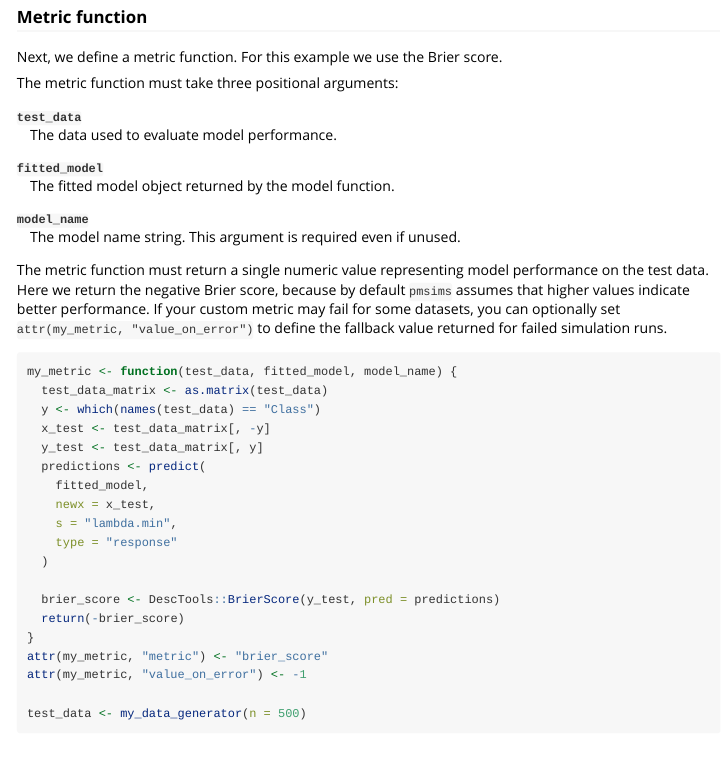
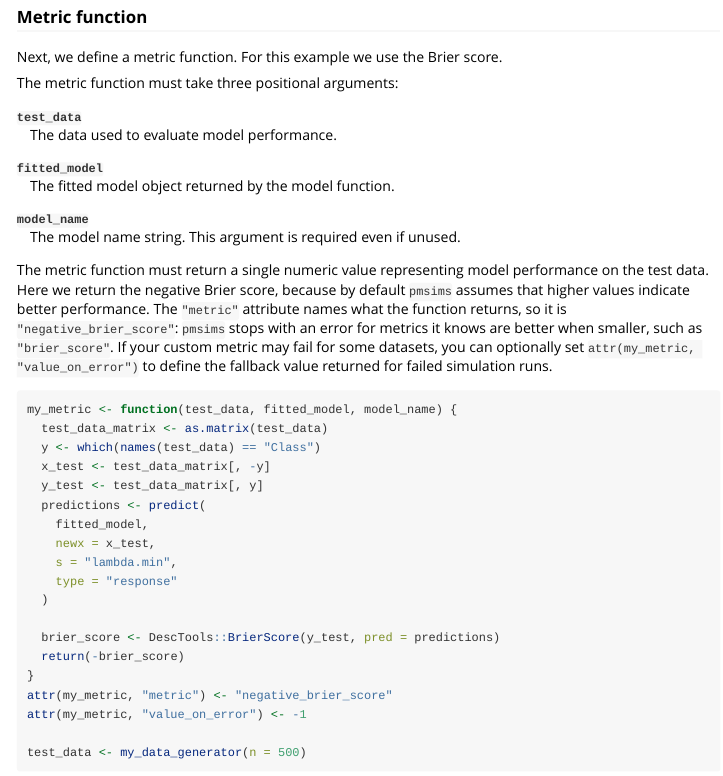
Before and after one commit to pmsims-package/pmsims, an R Markdown document (vignettes/articles/simulate_custom.Rmd): the page in a window 1100 px wide, from 3310 px down. Rendered offline with R 4.5, knitr and Pandoc, with nearby package versions; some code elsewhere in the file could not run offline.

Commit message:
Label the custom-metric article's metric as negative_brier_score
The article returns the negative Brier score (larger is better) but named it
"brier_score", which simulate_custom() now rejects as a smaller-is-better
metric, so the pkgdown build failed. Name it for what it returns and say why.

```diff
--- a/vignettes/articles/simulate_custom.Rmd
+++ b/vignettes/articles/simulate_custom.Rmd
@@ -141,6 +141,9 @@ The metric function must take three positional arguments:
 The metric function must return a single numeric value representing model
 performance on the test data. Here we return the negative Brier score, because
 by default `pmsims` assumes that higher values indicate better performance.
+The `"metric"` attribute names what the function returns, so it is
+`"negative_brier_score"`: `pmsims` stops with an error for metrics it knows are
+better when smaller, such as `"brier_score"`.
 If your custom metric may fail for some datasets, you can optionally set
 `attr(my_metric, "value_on_error")` to define the fallback value returned for
 failed simulation runs.
@@ -161,7 +164,7 @@ my_metric <- function(test_data, fitted_model, model_name) {
   brier_score <- DescTools::BrierScore(y_test, pred = predictions)
   return(-brier_score)
 }
-attr(my_metric, "metric") <- "brier_score"
+attr(my_metric, "metric") <- "negative_brier_score"
 attr(my_metric, "value_on_error") <- -1
 
 test_data <- my_data_generator(n = 500)
```
